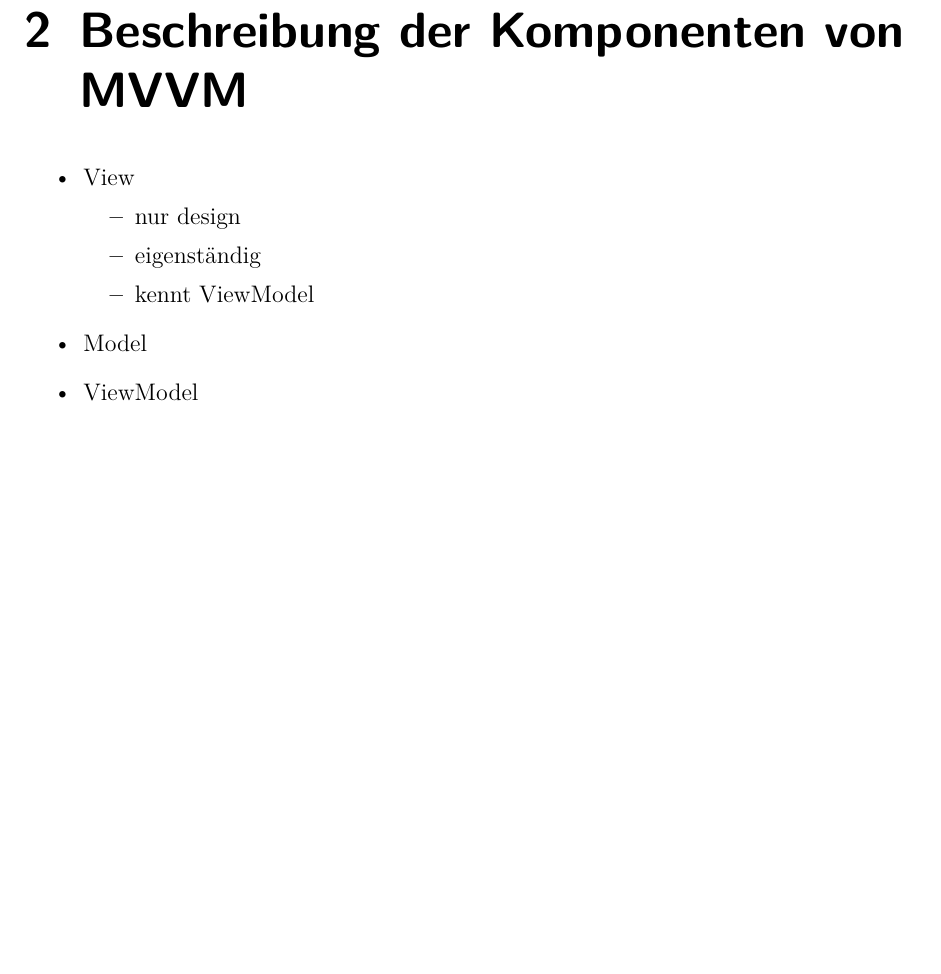
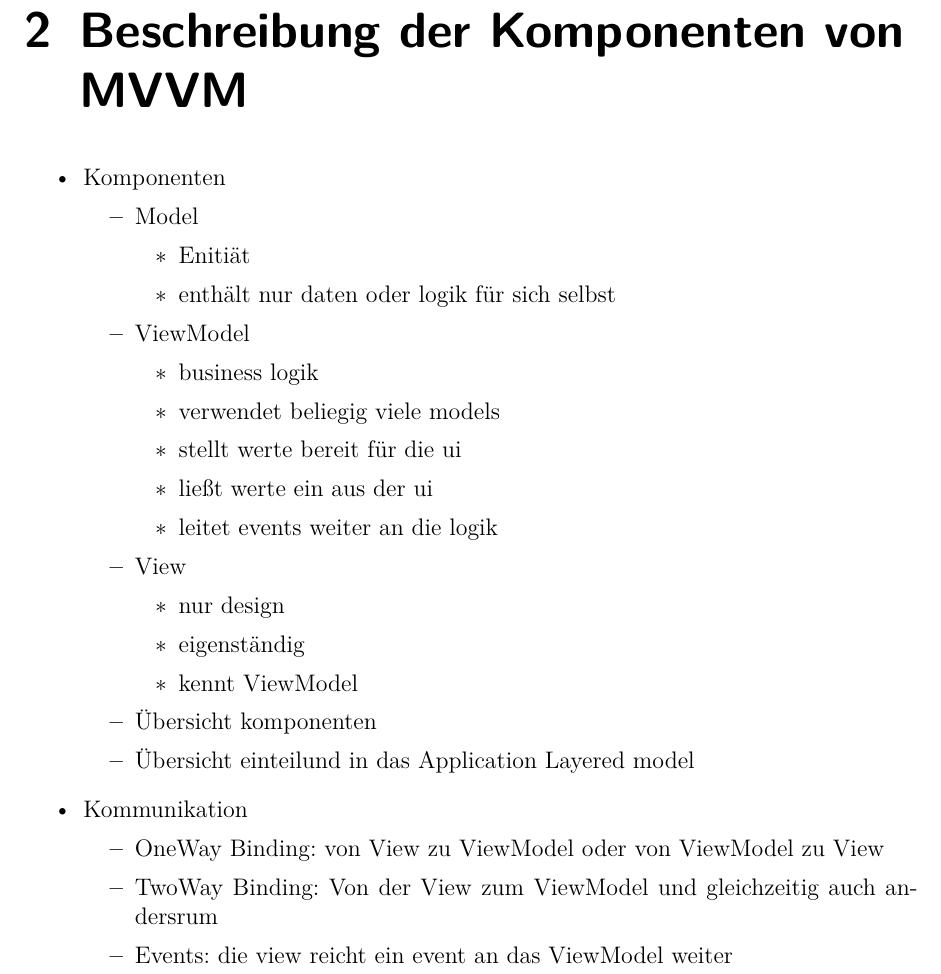
Before and after one commit to NicoVogel/dhbw_aswe, a LaTeX document (doc/structure.tex): part of page 3 of 7, cut so that both start at the same text, the shorter picture padded with empty space. Compiled offline with pdfLaTeX.

Commit message:
update doc

```diff
--- a/doc/structure.tex
+++ b/doc/structure.tex
@@ -91,16 +91,48 @@
 
 
 	\chapter{Beschreibung der Komponenten von MVVM}
+
 	\begin{itemize}
-		\item View
+		\item Komponenten
 		\begin{itemize}
-			\item nur design
-			\item eigenständig
-			\item kennt ViewModel
+			\item Model
+			\begin{itemize}
+				\item Enitiät
+				\item enthält nur daten oder logik für sich selbst
+				% beispiel einbringen "CollectionManager"
+				% daten: irgendwelche objekte
+				% logik: filter um nur bestimmte objekte der collection zurückzugeben
+			\end{itemize}
+			\item ViewModel
+			\begin{itemize}
+				\item business logik
+				\item verwendet beliegig viele models
+				\item stellt werte bereit für die ui
+				\item ließt werte ein aus der ui
+				\item leitet events weiter an die logik
+			\end{itemize}
+			\item View
+			\begin{itemize}
+				\item nur design
+				\item eigenständig
+				\item kennt ViewModel
+			\end{itemize}
+			\item Übersicht komponenten
+			% bild wie die komponenten miteinander agieren
+			\item Übersicht einteilund in das Application Layered model
+			% soll zeigen das die ViewModel presentation und Business zugleich sind.
 		\end{itemize}
-		\item Model
-		\item ViewModel
+		\item Kommunikation
+		\begin{itemize}
+			\item OneWay Binding: von View zu ViewModel oder von ViewModel zu View
+			\item TwoWay Binding: Von der View zum ViewModel und gleichzeitig auch andersrum
+			% egal wers aktualisiert, der wert wird an den anderen weiter gegeben
+			\item Events: die view reicht ein event an das ViewModel weiter
+			% methoden aufruf in dem ViewModel
+		\end{itemize}
 	\end{itemize}
+
+
 
 
 	\chapter{Zusammenspiel der MVVM Komponenten mit Beispiel}
```
Also changed, not shown: doc/structure.pdf.
